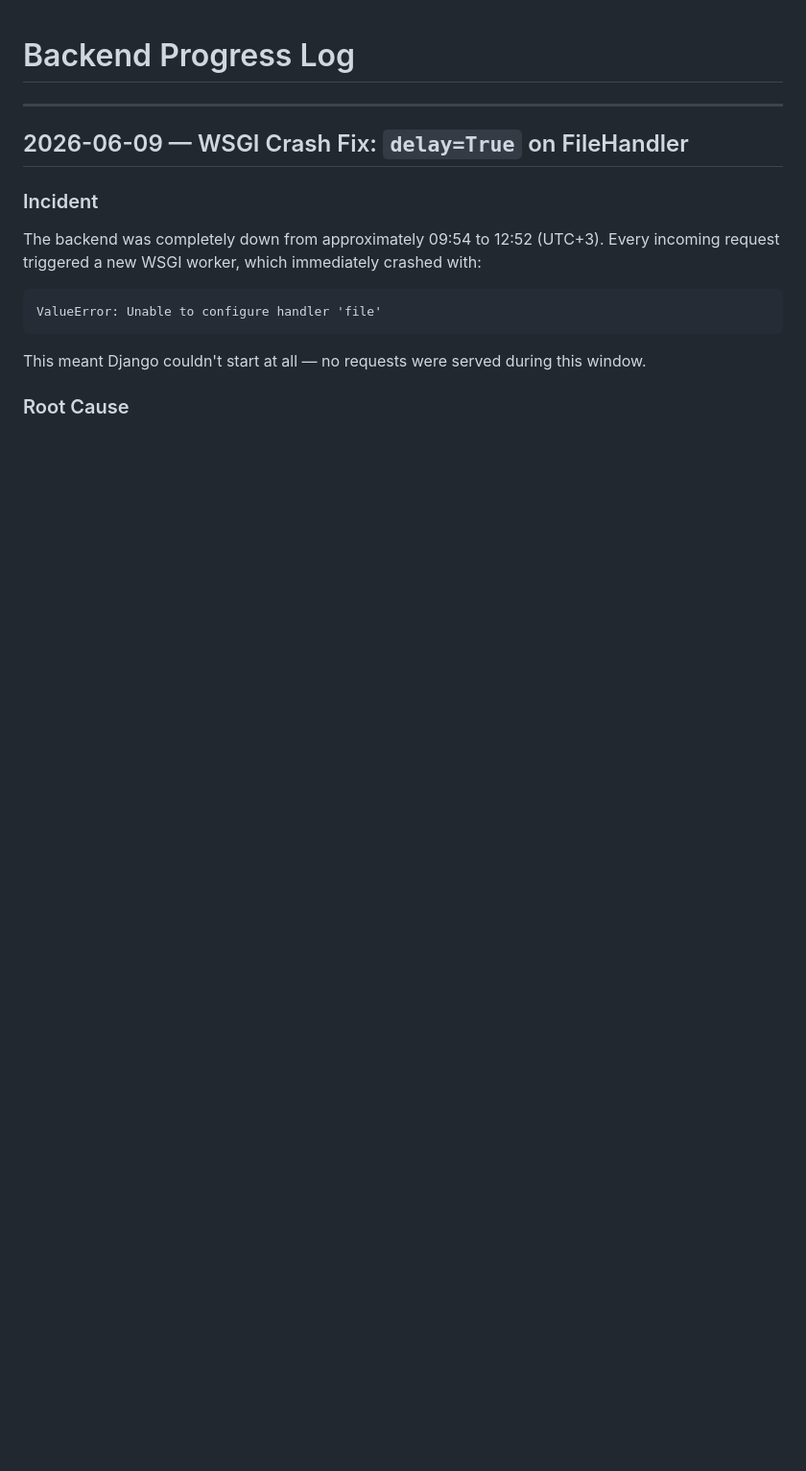
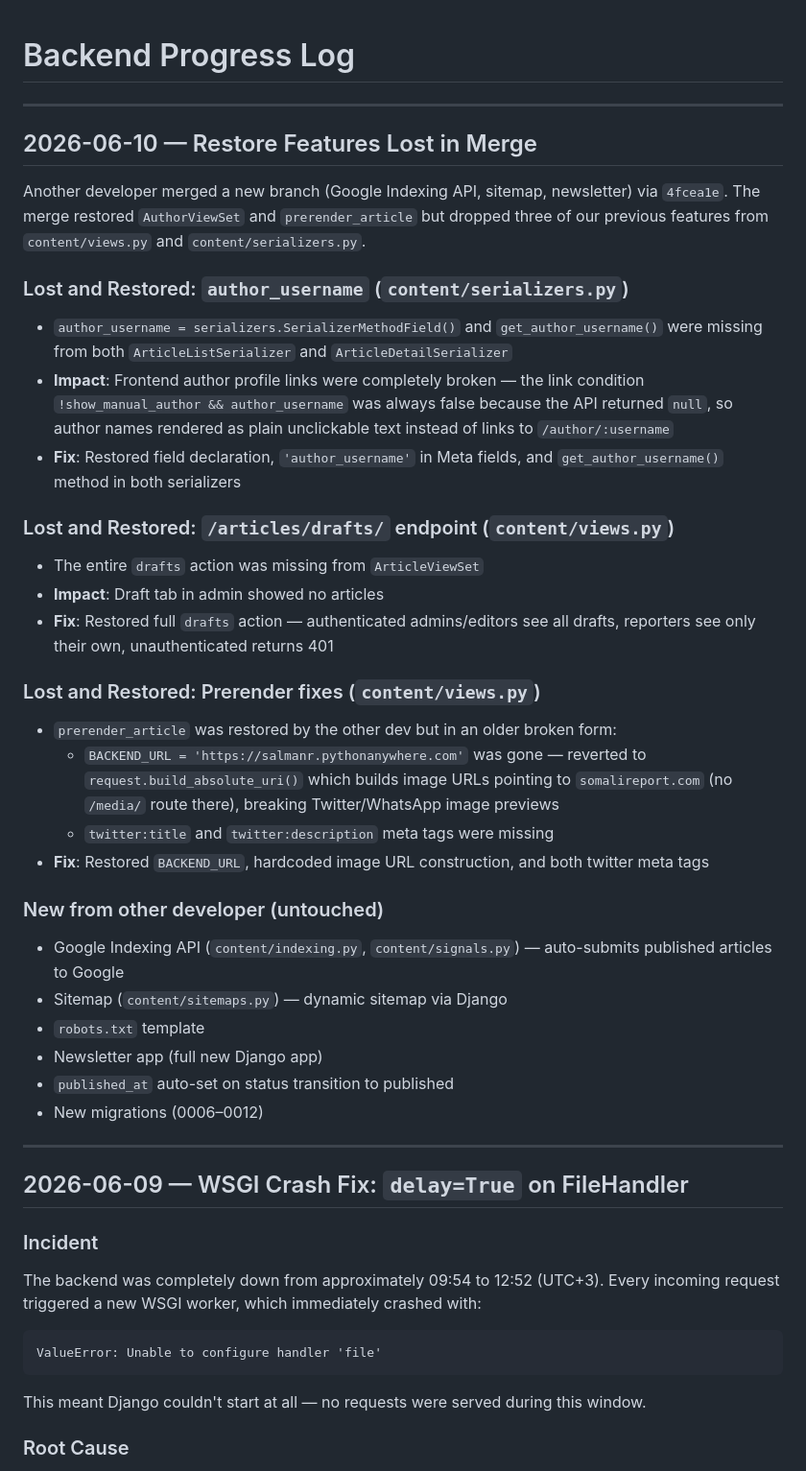
Before and after one commit to salmanropleh/somalireport-backend, a Markdown page: progress.md, the part around the change. Shown at 96% size. Drawn GitHub-style; blank space fills up the shorter version.

Commit message:
Update progress log with merge restoration and WSGI crash details
Co-Authored-By: Claude Sonnet 4.6 <noreply@anthropic.com>

```diff
--- a/progress.md
+++ b/progress.md
@@ -1,4 +1,34 @@
 # Backend Progress Log
+
+---
+
+## 2026-06-10 — Restore Features Lost in Merge
+
+Another developer merged a new branch (Google Indexing API, sitemap, newsletter) via `4fcea1e`. The merge restored `AuthorViewSet` and `prerender_article` but dropped three of our previous features from `content/views.py` and `content/serializers.py`.
+
+### Lost and Restored: `author_username` (`content/serializers.py`)
+- `author_username = serializers.SerializerMethodField()` and `get_author_username()` were missing from both `ArticleListSerializer` and `ArticleDetailSerializer`
+- **Impact**: Frontend author profile links were completely broken — the link condition `!show_manual_author && author_username` was always false because the API returned `null`, so author names rendered as plain unclickable text instead of links to `/author/:username`
+- **Fix**: Restored field declaration, `'author_username'` in Meta fields, and `get_author_username()` method in both serializers
+
+### Lost and Restored: `/articles/drafts/` endpoint (`content/views.py`)
+- The entire `drafts` action was missing from `ArticleViewSet`
+- **Impact**: Draft tab in admin showed no articles
+- **Fix**: Restored full `drafts` action — authenticated admins/editors see all drafts, reporters see only their own, unauthenticated returns 401
+
+### Lost and Restored: Prerender fixes (`content/views.py`)
+- `prerender_article` was restored by the other dev but in an older broken form:
+  - `BACKEND_URL = 'https://salmanr.pythonanywhere.com'` was gone — reverted to `request.build_absolute_uri()` which builds image URLs pointing to `somalireport.com` (no `/media/` route there), breaking Twitter/WhatsApp image previews
+  - `twitter:title` and `twitter:description` meta tags were missing
+- **Fix**: Restored `BACKEND_URL`, hardcoded image URL construction, and both twitter meta tags
+
+### New from other developer (untouched)
+- Google Indexing API (`content/indexing.py`, `content/signals.py`) — auto-submits published articles to Google
+- Sitemap (`content/sitemaps.py`) — dynamic sitemap via Django
+- `robots.txt` template
+- Newsletter app (full new Django app)
+- `published_at` auto-set on status transition to published
+- New migrations (0006–0012)
 
 ---
 
```
